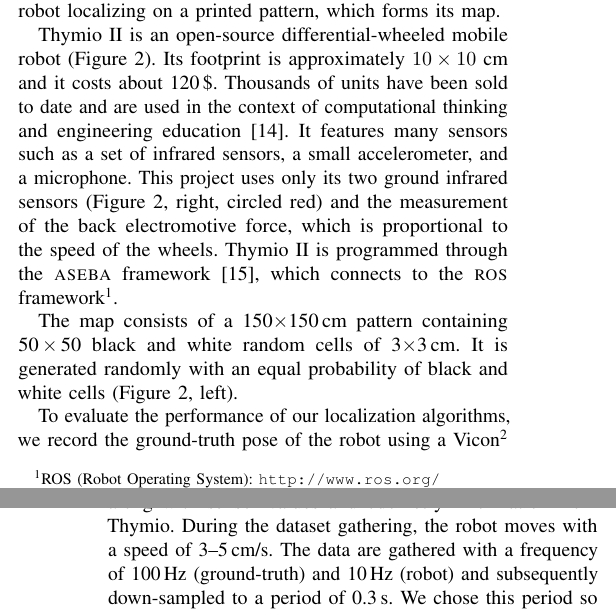
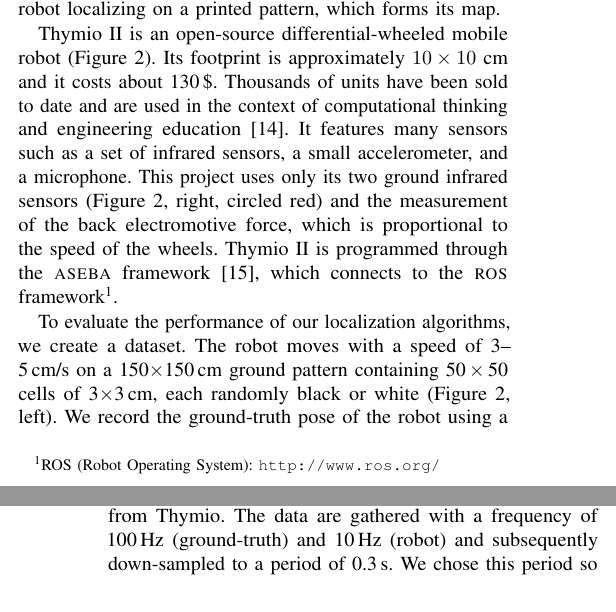
Before and after one commit to epfl-mobots/thymio-ground-localisation, a LaTeX paper (article/thymio-localisation-iros.tex): two parts of the columns of pages 2 and 3 of 9, joined at a grey line, cut so that both start at the same text. Compiled offline with pdfLaTeX.

Commit message:
Rewrote material section

```diff
--- a/article/thymio-localisation-iros.tex
+++ b/article/thymio-localisation-iros.tex
@@ -166,18 +166,16 @@ The system proposed in this paper meets these requirements.
 We run empirical experiments with the Thymio~II mobile robot localizing on a printed pattern, which forms its map.
 
 Thymio~II is an open-source differential-wheeled mobile robot (\fig{thymio}).
-Its footprint is approximately $10 \times 10$ cm and it costs about 120\,\$.
+Its footprint is approximately $10 \times 10$ cm and it costs about 130\,\$.
 Thousands of units have been sold to date and are used in the context of computational thinking and engineering education~\cite{riedo2015thymio}.
 It features many sensors such as a set of infrared sensors, a small accelerometer, and a microphone.
 This project uses only its two ground infrared sensors (\fig{thymio}, right, circled red) and the measurement of the back electromotive force, which is proportional to the speed of the wheels.
 Thymio~II is programmed through the \textsc{aseba} framework~\cite{aseba2011tmech}, which connects to the \textsc{ros} framework\footnote{ROS (Robot Operating System): \url{http://www.ros.org/}}.
 
-The map consists of a 150$\times$150\,cm pattern containing 50\,$\times$\,50 black and white random cells of 3$\times$3\,cm.
-It is generated randomly with an equal probability of black and white cells (\fig{thymio}, left).
-
-To evaluate the performance of our localization algorithms, we record the ground-truth pose of the robot using a Vicon\footnote{\url{http://www.vicon.com/}} tracking system.
+To evaluate the performance of our localization algorithms, we create a dataset.
+The robot moves with a speed of 3--5\,cm/s on a 150$\times$150\,cm ground pattern containing 50\,$\times$\,50 cells of 3$\times$3\,cm, each randomly black or white (\fig{thymio}, left).
+We record the ground-truth pose of the robot using a Vicon\footnote{\url{http://www.vicon.com/}} tracking system.
 %to provide the ground-truth robot pose, consisting of $x$, $y$ coordinates and the heading $\theta$.
 We use \textsc{ros} to synchronously record these along with sensor values and odometry information from Thymio.
-During the dataset gathering, the robot moves with a speed of 3--5\,cm/s.
 The data are gathered with a frequency of 100\,Hz (ground-truth) and 10\,Hz (robot) and subsequently down-sampled to a period of 0.3\,s.
 We chose this period so that at maximum speed, the robot travels approximately half the length of one cell between every sample.
```
Also changed, not shown: article/thymio-localisation-iros.tex (5 more changed lines).
